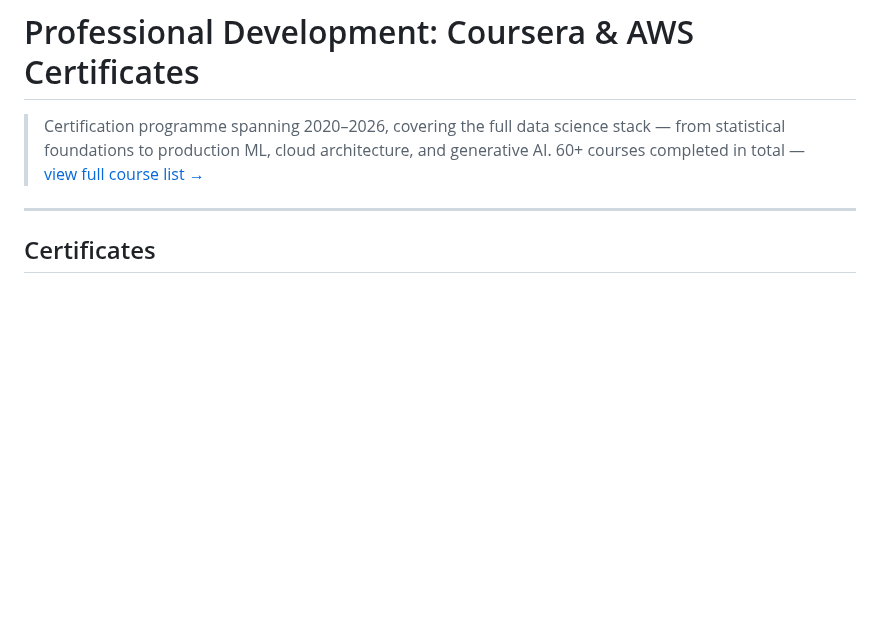
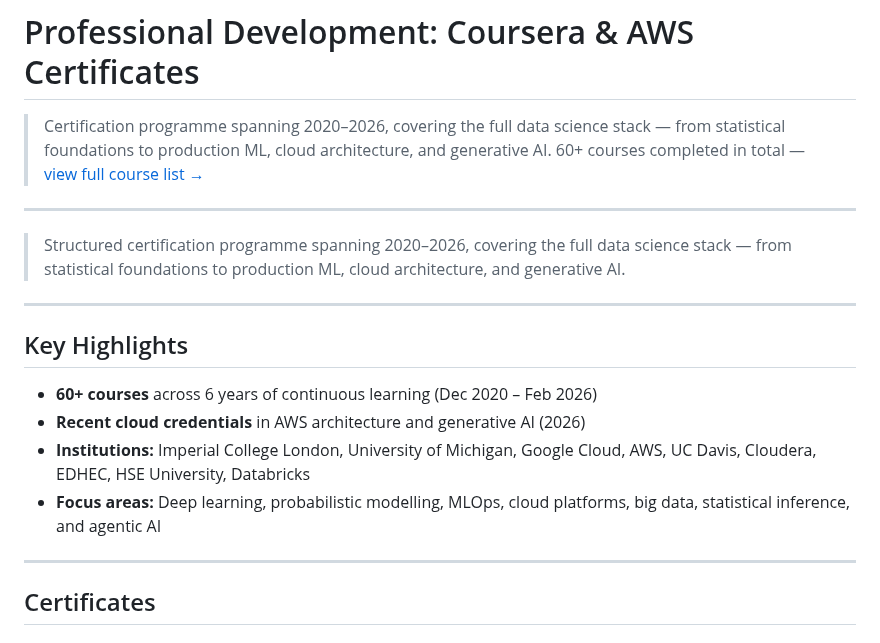
Before and after one commit to CJRockball/learning_journey, a Markdown page: 01_coursera_certificates/README.md, the part around the change. GitHub-like rendering; blank space fills up the shorter version.

Commit message:
Update README with certification program highlights
Expanded the README with key highlights of the certification program, including course count, institutions, and focus areas.

```diff
--- a/01_coursera_certificates/README.md
+++ b/01_coursera_certificates/README.md
@@ -3,6 +3,19 @@
 > Certification programme spanning 2020–2026, covering the full data science stack —
 > from statistical foundations to production ML, cloud architecture, and generative AI.
 > 60+ courses completed in total — [view full course list →](./COURSE_LIST.md)
+
+---
+
+> Structured certification programme spanning 2020–2026, covering the full data science stack — from statistical foundations to production ML, cloud architecture, and generative AI.
+
+---
+
+## Key Highlights
+
+- **60+ courses** across 6 years of continuous learning (Dec 2020 – Feb 2026)
+- **Recent cloud credentials** in AWS architecture and generative AI (2026)
+- **Institutions:** Imperial College London, University of Michigan, Google Cloud, AWS, UC Davis, Cloudera, EDHEC, HSE University, Databricks
+- **Focus areas:** Deep learning, probabilistic modelling, MLOps, cloud platforms, big data, statistical inference, and agentic AI
 
 ---
 
```
